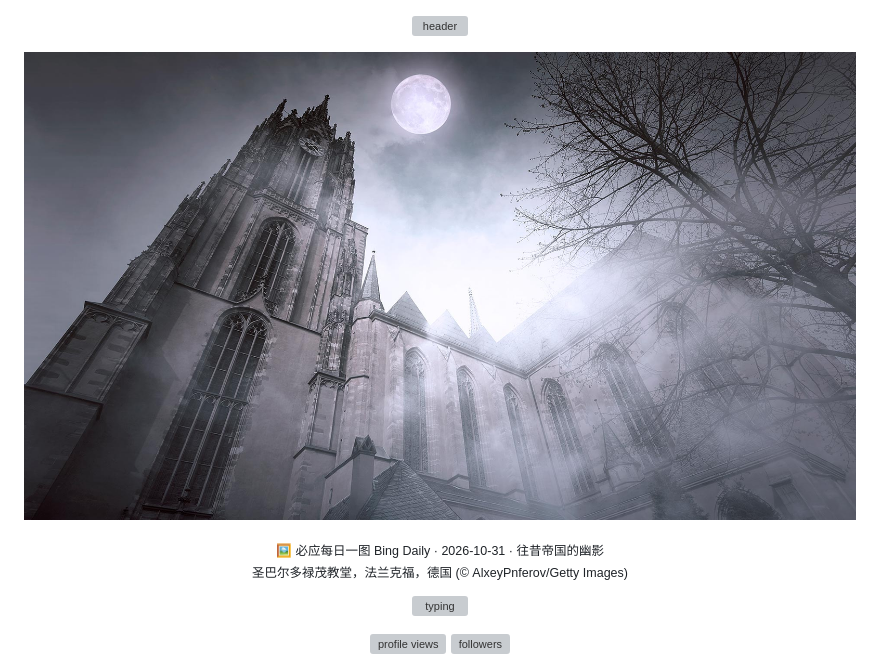
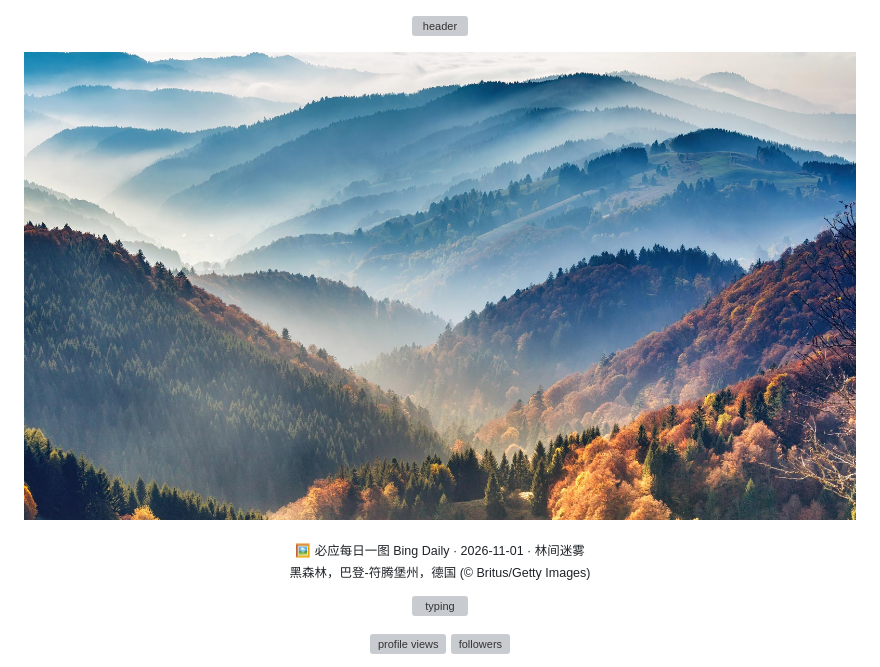
Before and after one commit to meetjym/meetjym, a Markdown page: README.md, the part around one of its changes. Drawn GitHub-style; pictures changed too: profile/bing.jpg; grey boxes are pictures that could not be loaded.

Commit message:
chore: daily profile refresh

```diff
--- a/README.md
+++ b/README.md
@@ -6,7 +6,7 @@
 <p align="center">
   <img width="100%" src="./profile/bing.jpg" alt="Bing daily wallpaper" />
 </p>
-<p align="center"><sub>🖼️ 必应每日一图 Bing Daily · 2026-10-31 · 往昔帝国的幽影<br/>圣巴尔多禄茂教堂，法兰克福，德国 (© AlxeyPnferov/Getty Images)</sub></p>
+<p align="center"><sub>🖼️ 必应每日一图 Bing Daily · 2026-11-01 · 林间迷雾<br/>黑森林，巴登-符腾堡州，德国 (© Britus/Getty Images)</sub></p>
 <!-- BING:END -->
 
 
```
Also changed, not shown: other parts of README.md (+1 -1 lines).
